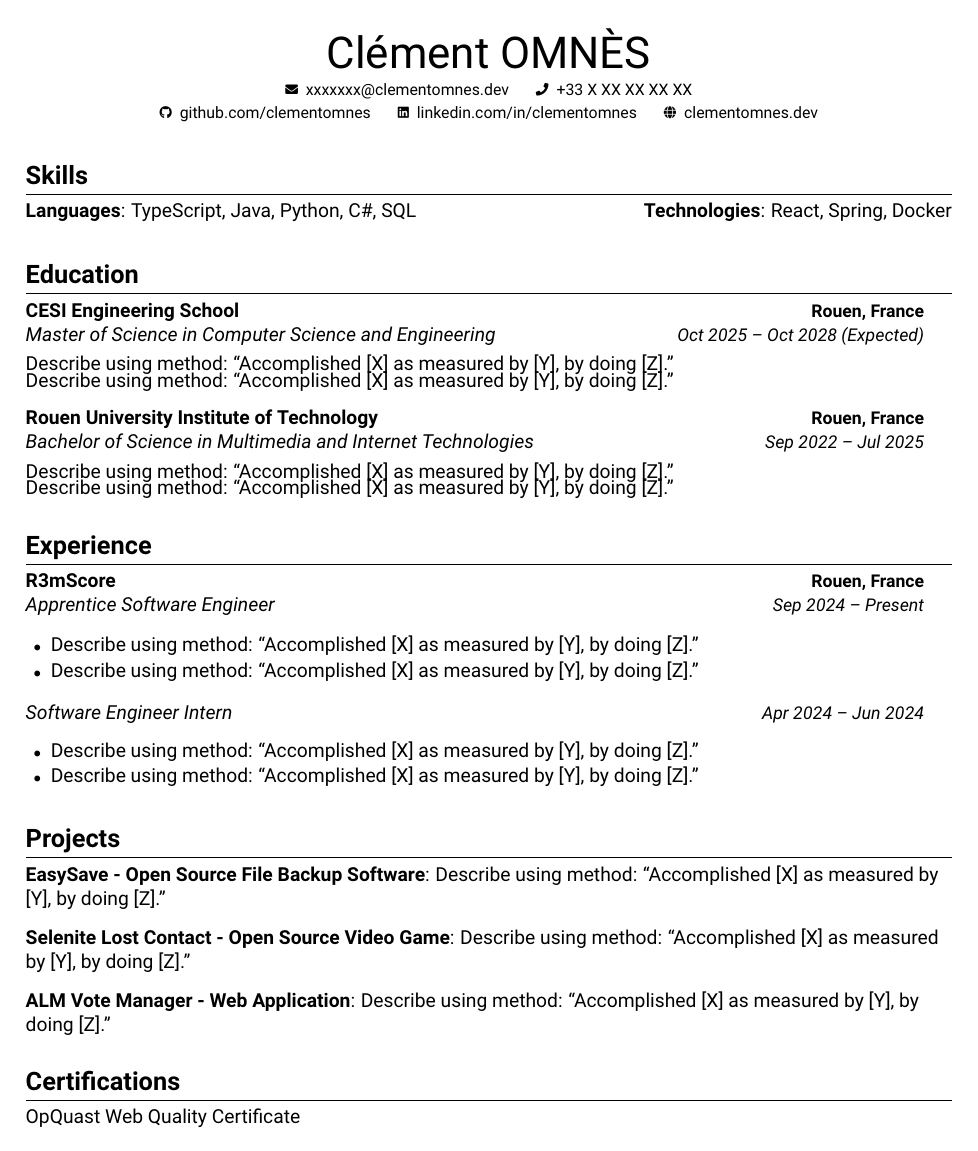
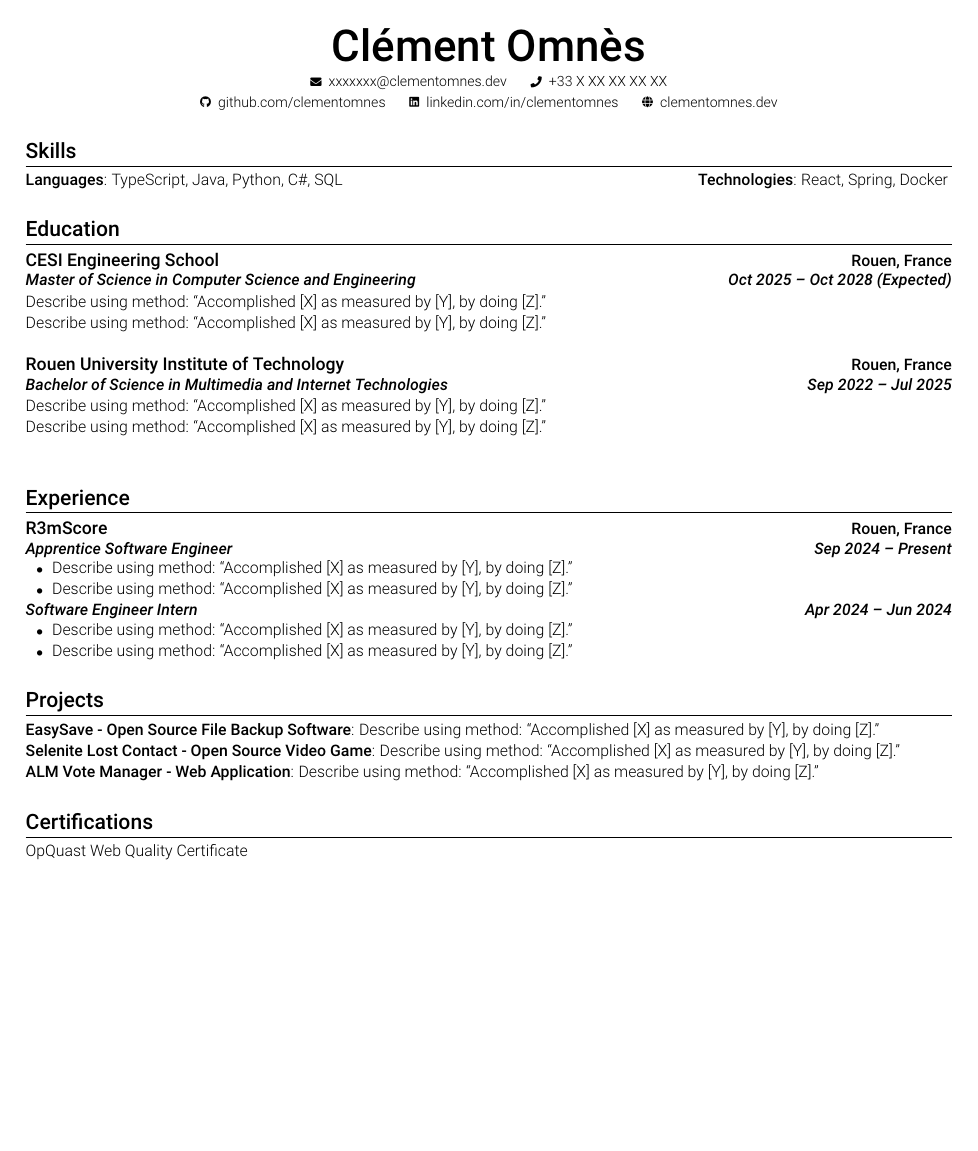
Before and after one commit to clementmns/resume, a LaTeX CV (clement-omnes-resume.tex): the whole page. Compiled offline with pdfLaTeX.

Commit message:
feat(resume): update LaTeX formatting and styling for improved readability

```diff
--- a/clement-omnes-resume.tex
+++ b/clement-omnes-resume.tex
@@ -5,27 +5,27 @@
 % Language : English
 %------------------------
 
-\documentclass[a4paper,11pt]{article}
+\documentclass[a4paper,10pt]{article} % Main document class
 
 % Layout
-\usepackage[empty]{fullpage}
-\usepackage{fancyhdr}
-\usepackage{titlesec}
-\usepackage{enumitem}
+\usepackage[empty]{fullpage} % Adjust margins
+\usepackage{fancyhdr} % Header and footer customization
+\usepackage{titlesec} % Section title formatting
+\usepackage{enumitem} % Customizable lists
 
 % Language & encoding
-\usepackage[english]{babel}
-\usepackage[utf8]{inputenc}
-\usepackage[T1]{fontenc}
+\usepackage[english]{babel} % Language support
+\usepackage[utf8]{inputenc} % UTF-8 encoding
+\usepackage[T1]{fontenc} % Font encoding
 
 % Fonts & icons
-\usepackage[sfdefault]{roboto}
-\usepackage{fontawesome5}
+\usepackage[sfdefault, light]{roboto} % Roboto font with light weight
+\usepackage{fontawesome5} % Icons
 
 % Styling
-\usepackage[dvipsnames]{xcolor}
-\usepackage[hidelinks]{hyperref}
-\usepackage{graphicx}
+\usepackage[dvipsnames]{xcolor} % Color support
+\usepackage[hidelinks]{hyperref} % Hyperlinks without borders
+\usepackage{graphicx} % Graphics support
 
 \input{glyphtounicode}
 
@@ -51,8 +51,8 @@
 
 % sections formatting
 \titleformat{\section}{
-  \vspace{3pt}\bfseries\Large\raggedright
-}{}{0em}{}[\color{black}\titlerule \vspace{-6pt}]
+    \fontseries{sb}\selectfont\large\raggedright
+}{}{0em}{}[\color{black}\titlerule\vspace{-6pt}]
 
 % make PDF machine readable/ATS parsable
 \pdfgentounicode=1
@@ -61,58 +61,50 @@
 % Custom commands
 % -------------------------
 
+% Redefine \textbf to use semi-bold font weight
+\renewcommand{\textbf}[1]{{\fontseries{sb}\selectfont #1}}
+
+
 \newcommand{\resumeItemWithDesc}[2]{
     \item{
-    \textbf{#1}{: #2 \vspace{-4pt}}
+        \textbf{\small #1}{\small : #2}
     }
 }
 
-\newcommand{\resumeItem}[1]{
-  \item{
-    #1 \vspace{-1pt}
-  }
+\newcommand{\resumeItem}[1]{%
+    \item\small{#1}
 }
 
 \newcommand{\resumeItemText}[1]{
-    \begin{tabular*}{0.97\textwidth}{l@{\extracolsep{\fill}}r}
-      {#1} & \\
-    \end{tabular*}\vspace{-4pt}
+    \begin{tabular*}{1\textwidth}{l@{\extracolsep{\fill}}r}
+        {\small #1} & \\
+    \end{tabular*}
 }
 
-\newcommand{\resumeHeading}[4]{
-    \begin{tabular*}{0.99\textwidth}[t]{l@{\extracolsep{\fill}}r}
-      \textbf{#1} & #2 \\
-      \textit{#3} & \textit{#4} \\
-    \end{tabular*}\vspace{-5pt}
+\newcommand{\resumeSubheading}[2]{%
+    \item
+    \begin{tabular*}{1\textwidth}[t]{l@{\extracolsep{\fill}}r}
+        \textbf{#1} & \textbf{\small #2} \\
+    \end{tabular*}\vspace{-2pt}
 }
 
-\newcommand{\resumeSubheading}[4]{
-  \item\vspace{-1pt}
-    \begin{tabular*}{0.97\textwidth}[t]{l@{\extracolsep{\fill}}r}
-      \textbf{#1} & \textbf{\small #2} \\
-      \textit{#3} & \textit{ \small #4} \\
-    \end{tabular*}\vspace{2pt}
+\newcommand{\resumeSubSubheading}[2]{%
+    \item
+    \begin{tabular*}{1\textwidth}{l@{\extracolsep{\fill}}r}
+        {\textbf{\textit{\small #1}}} & {\textbf{\textit{\small #2}}} \\
+    \end{tabular*}
 }
 
-\newcommand{\resumeSubSubheading}[2]{
-  \item\vspace{-1pt}
-    \begin{tabular*}{0.97\textwidth}{l@{\extracolsep{\fill}}r}
-      \textit{#1} & \textit{\small #2} \\
-    \end{tabular*}\vspace{1pt}
-}
-
-\newcommand{\resumeSubItem}[2]{\resumeItem{#1}{#2}\vspace{3pt}}
+\newcommand{\resumeSubItem}[2]{\resumeItem{#1}{#2}}
 
 \renewcommand{\labelitemii}{$\circ$}
 
-\newcommand{\iconWithText}[3][0.5em]{%
-  \footnotesize\raisebox{0.1ex}{\scalebox{0.8}{#2}}\hspace{#1}#3%
-}
+\newcommand{\iconWithText}[3][0.5em]{\footnotesize\raisebox{0.1ex}{\scalebox{0.8}{#2}}\hspace{#1}#3}
 
-\newcommand{\resumeSubHeadingListStart}{\begin{itemize}[leftmargin=0pt, label={}, itemsep=8pt, topsep=6pt]}
+\newcommand{\resumeSubHeadingListStart}{\begin{itemize}[leftmargin=0pt, label={}, itemsep=0pt, topsep=0pt, parsep=0pt]} % Adjusted spacing for subheadings
 \newcommand{\resumeSubHeadingListEnd}{\end{itemize}}
 
-\newcommand{\resumeItemListStart}{\begin{itemize}[label={\scriptsize$\bullet$}, leftmargin=1.3em, itemsep=2pt, topsep=2pt, parsep=0pt]}
+\newcommand{\resumeItemListStart}{\begin{itemize}[label={\scriptsize$\bullet$}, leftmargin=1.5em, itemsep=1pt, topsep=-4pt, parsep=0pt]} % Adjusted spacing for item lists
 \newcommand{\resumeItemListEnd}{\end{itemize}}
 
 
@@ -124,7 +116,7 @@
 
 % HEADER
 \begin{center}
-  {\Huge {Clément OMNÈS}}\\[4pt]
+    {\Huge \textbf{Clément Omnès}} \\[0.5em]
     \iconWithText{\faEnvelope}{\href{mailto:xxxxxxx@clementomnes.dev}{xxxxxxx@clementomnes.dev}}
     \hspace{1.2em}
     \iconWithText{\faPhone}{\href{tel:+33XXXXXXXXX}{+33 X XX XX XX XX}}\\[2pt]
@@ -138,31 +130,38 @@
 
 % SKILLS
 \section{Skills}
+{\small
     \textbf{Languages}{: TypeScript, Java, Python, C\#, SQL}
     \hfill
     \textbf{Technologies}{: React, Spring, Docker}
+}
 
 
 % EDUCATION
 \section{Education}
     \resumeSubHeadingListStart
+        {
             % - CESI Engineering School
             \resumeSubheading
                 {CESI Engineering School}{Rouen, France}
+            \resumeSubSubheading
                 {Master of Science in Computer Science and Engineering}{Oct 2025 -- Oct 2028 (Expected)}
             \resumeItemText
                 {Describe using method: “Accomplished [X] as measured by [Y], by doing [Z].”}
             \resumeItemText
                 {Describe using method: “Accomplished [X] as measured by [Y], by doing [Z].”}
-
+        }
+        {
             % - Rouen University Institute of Technology
             \resumeSubheading
                 {Rouen University Institute of Technology}{Rouen, France}
+            \resumeSubSubheading
                 {Bachelor of Science in Multimedia and Internet Technologies}{Sep 2022 -- Jul 2025}
             \resumeItemText
                 {Describe using method: “Accomplished [X] as measured by [Y], by doing [Z].”}
             \resumeItemText
                 {Describe using method: “Accomplished [X] as measured by [Y], by doing [Z].”}
+        }
     \resumeSubHeadingListEnd
 
 
@@ -171,24 +170,21 @@
     \resumeSubHeadingListStart
 
         % - R3mScore
-        \resumeSubheading
-            {R3mScore}{Rouen, France}
-            {Apprentice Software Engineer}{Sep 2024 -- Present}
+        {
+            \resumeSubheading{R3mScore}{Rouen, France}
+            \resumeSubSubheading{Apprentice Software Engineer}{Sep 2024 -- Present}
             \resumeItemListStart
-                \resumeItem
-                    {Describe using method: “Accomplished [X] as measured by [Y], by doing [Z].”}
-                \resumeItem
-                    {Describe using method: “Accomplished [X] as measured by [Y], by doing [Z].”}
+                \resumeItem{Describe using method: “Accomplished [X] as measured by [Y], by doing [Z].”}
+                \resumeItem{Describe using method: “Accomplished [X] as measured by [Y], by doing [Z].”}
             \resumeItemListEnd
-
-            \resumeSubSubheading
-            {Software Engineer Intern}{Apr 2024 -- Jun 2024}
+        }
+        {
+            \resumeSubSubheading{Software Engineer Intern}{Apr 2024 -- Jun 2024}
             \resumeItemListStart
-                \resumeItem
-                    {Describe using method: “Accomplished [X] as measured by [Y], by doing [Z].”}
-                \resumeItem
-                    {Describe using method: “Accomplished [X] as measured by [Y], by doing [Z].”}
+                \resumeItem{Describe using method: “Accomplished [X] as measured by [Y], by doing [Z].”}
+                \resumeItem{Describe using method: “Accomplished [X] as measured by [Y], by doing [Z].”}
             \resumeItemListEnd
+        }
 
     \resumeSubHeadingListEnd
 
```
Also changed, not shown: clement-omnes-resume.pdf, clement-omnes-resume.tex (3 more changed lines). Lines whose indentation alone changed are shown as unchanged.
